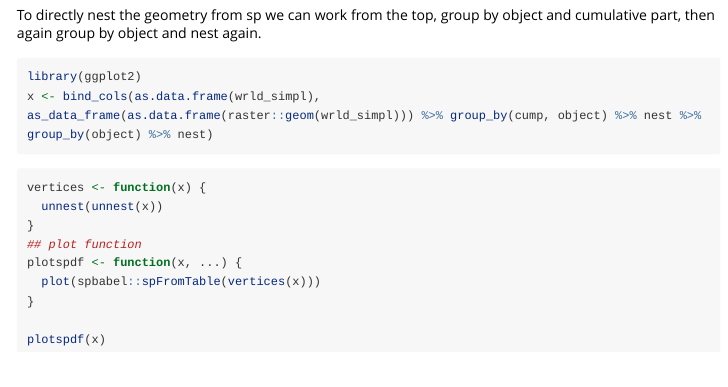
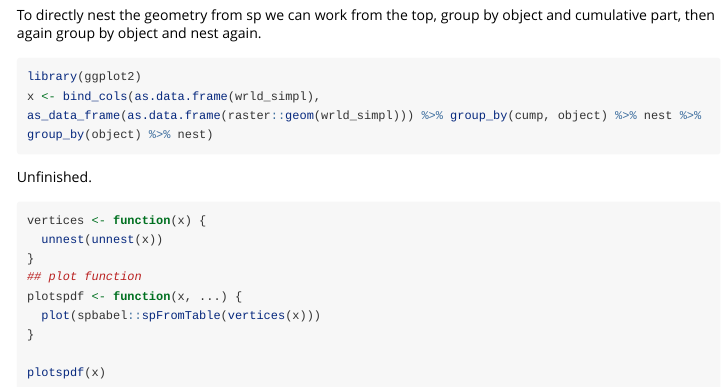
Before and after one commit to mdsumner/spdplyr, an R Markdown document (vignettes/sp-df.Rmd): the page in a window 1100 px wide, from 1910 px down. Rendered offline with R 4.5, knitr and Pandoc, with nearby package versions; the code chunks are not run, so their results and figures are left out; long lines of code are wrapped.

Commit message:
sp_df, needs work

````diff
--- a/vignettes/sp-df.Rmd
+++ b/vignettes/sp-df.Rmd
@@ -82,7 +82,8 @@ library(ggplot2)
 x <- bind_cols(as.data.frame(wrld_simpl), as_data_frame(as.data.frame(raster::geom(wrld_simpl))) %>% group_by(cump, object) %>% nest %>%  group_by(object) %>% nest)
 ```
 
-```{r}
+Unfinished.
+```{r, eval = FALSE}
 vertices <- function(x) {
   unnest(unnest(x))
 }
````
Also changed, not shown: R/sp_df.r (+2 -2 lines), vignettes/sp-df.Rmd (2 more changed lines), 2 other files.
